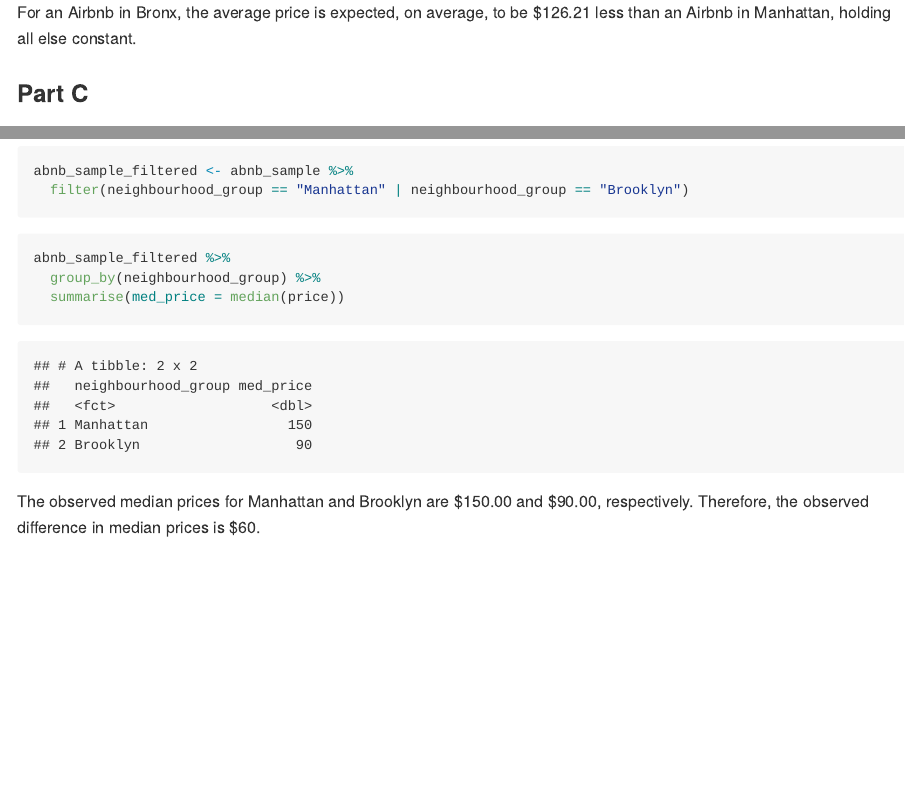
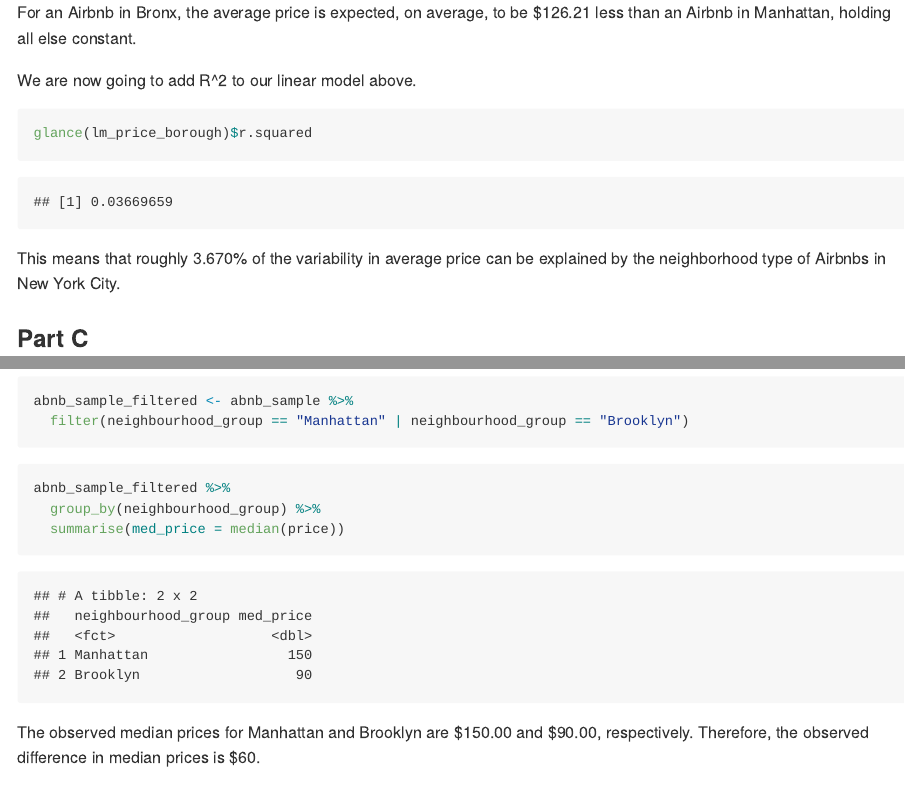
Before and after one commit to drewf24/world-airbnb, an R Markdown document (data-analysis/data-analysis.Rmd): the page in a window 1100 px wide, from 3210 px down, and a second part further down, joined at a grey line. The pictures show the output file data-analysis/data-analysis.md that the author committed with the source, drawn offline in the style of GitHub; long lines of code are wrapped.

Commit message:
Added R^2 and interpretation to neighboorhood type + price

````diff
--- a/data-analysis/data-analysis.Rmd
+++ b/data-analysis/data-analysis.Rmd
@@ -107,6 +107,14 @@ For an Airbnb in Staten Island, the average price is expected, on average, to be
 For an Airbnb in Queens, the average price is expected, on average, to be $110.43 less than an Airbnb in Manhattan, holding all else constant.
 
 For an Airbnb in Bronx, the average price is expected, on average, to be $126.21 less than an Airbnb in Manhattan, holding all else constant.
+
+We are now going to add R^2 to our linear model above.
+
+```{r rsqaure-lm_price_borough}
+glance(lm_price_borough)$r.squared
+```
+
+This means that roughly 3.670% of the variability in average price can be explained by the neighborhood type of Airbnbs in New York City.
 
 ### Part C
 
````
Also changed, not shown: data-analysis/data-analysis.md.
